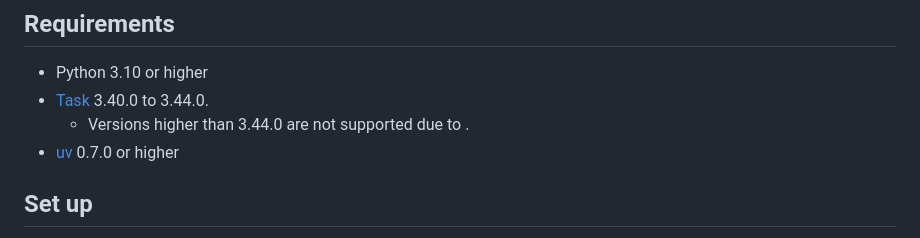
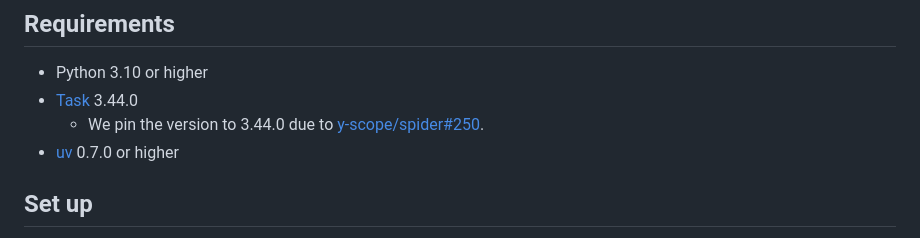
Before and after one commit to y-scope/spider, a Markdown page: README.md, the part around one of its changes. GitHub-like rendering.

```diff
--- a/README.md
+++ b/README.md
@@ -7,8 +7,8 @@ Follow the steps below to develop and contribute to the project.
 
 ## Requirements
 * Python 3.10 or higher
-* [Task] 3.40.0 to 3.44.0.
-  * Versions higher than 3.44.0 are not supported due to .
+* [Task] 3.44.0
+  * We pin the version to 3.44.0 due to [y-scope/spider#250].
 * [uv] 0.7.0 or higher
 
 ## Set up
```
Also changed, not shown: other parts of README.md (+1 -0 lines).
